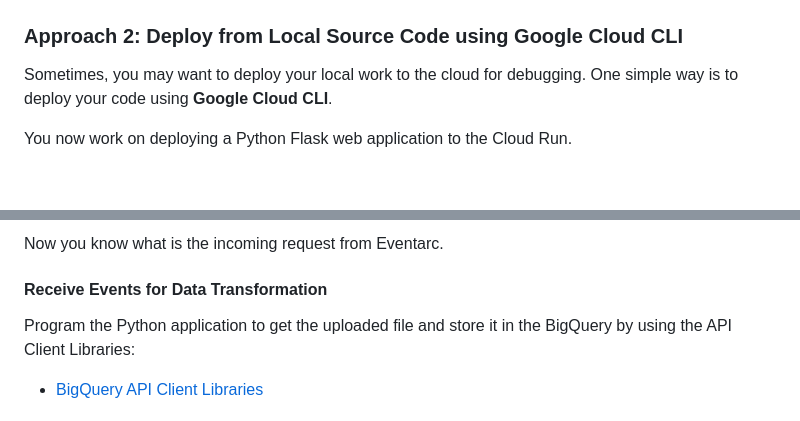
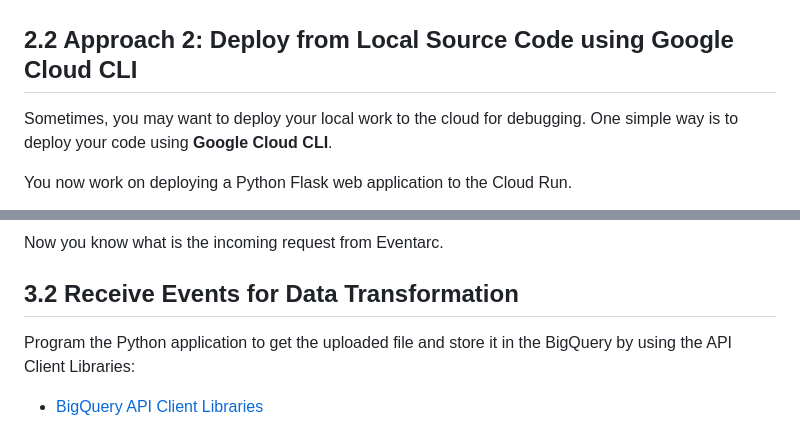
Before and after one commit to youyinnn/cloud_run_tut, a Markdown page: README.md, 2 parts joined by grey strips. Drawn GitHub-style; blank space fills up the shorter version.

```diff
--- a/README.md
+++ b/README.md
@@ -168,7 +168,7 @@ Please work on the following steps:
 
 
 
-### Approach 2: Deploy from Local Source Code using Google Cloud CLI
+## 2.2 Approach 2: Deploy from Local Source Code using Google Cloud CLI
 
 Sometimes, you may want to deploy your local work to the cloud for debugging. One simple way is to deploy your code using **Google Cloud CLI**.
 
@@ -275,7 +275,7 @@ Now you know what is the incoming request from Eventarc.
 
 
 
-#### Receive Events for Data Transformation
+## 3.2 Receive Events for Data Transformation
 
 Program the Python application to get the uploaded file and store it in the BigQuery by using the API Client Libraries:
 
```
Also changed, not shown: other parts of README.md (+6 -6 lines).
